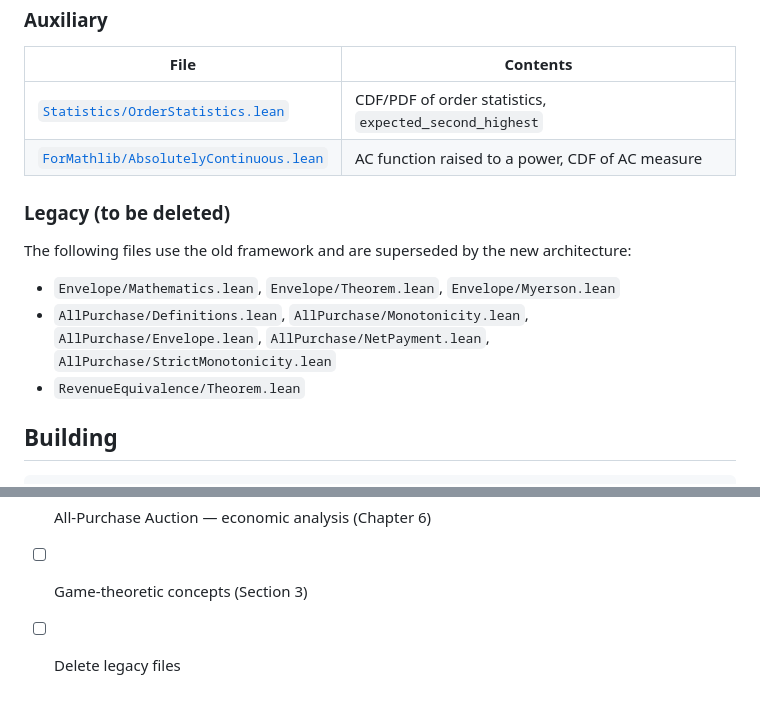
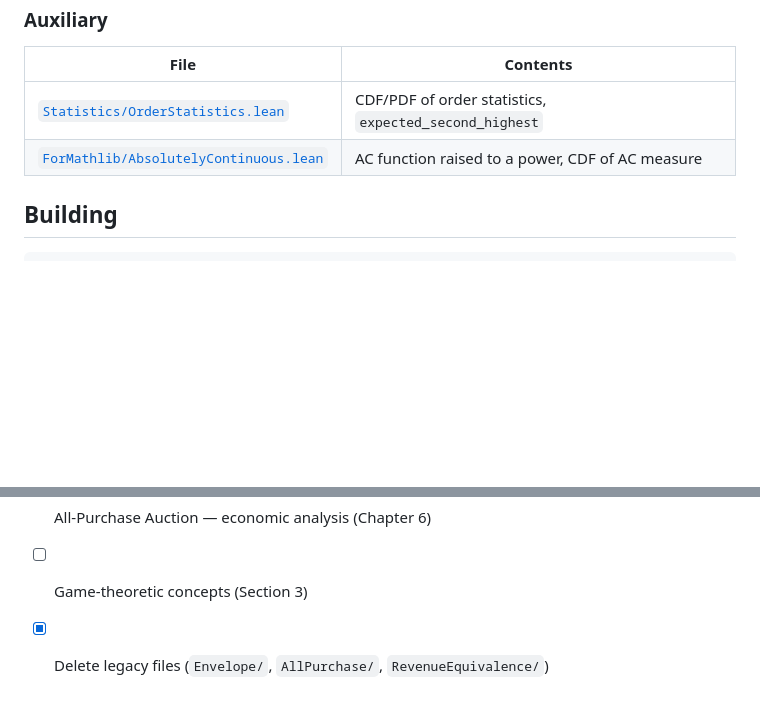
Before and after one commit to matheconlib/matheconlib, a Markdown page: README.md, 2 parts joined by grey strips. GitHub-like rendering; blank space fills up the shorter version.

Commit message:
docs: update README.md to reflect deletion of legacy files

````diff
--- a/README.md
+++ b/README.md
@@ -66,14 +66,6 @@ $$\texttt{HasUniversalIC} \Rightarrow \texttt{HasTypeDeviationIC} \Rightarrow \t
 | [`Statistics/OrderStatistics.lean`](Auctionlib/Statistics/OrderStatistics.lean) | CDF/PDF of order statistics, `expected_second_highest` |
 | [`ForMathlib/AbsolutelyContinuous.lean`](Auctionlib/ForMathlib/AbsolutelyContinuous.lean) | AC function raised to a power, CDF of AC measure |
 
-### Legacy (to be deleted)
-
-The following files use the old framework and are superseded by the new architecture:
-
-- `Envelope/Mathematics.lean`, `Envelope/Theorem.lean`, `Envelope/Myerson.lean`
-- `AllPurchase/Definitions.lean`, `AllPurchase/Monotonicity.lean`, `AllPurchase/Envelope.lean`, `AllPurchase/NetPayment.lean`, `AllPurchase/StrictMonotonicity.lean`
-- `RevenueEquivalence/Theorem.lean`
-
 ## Building
 
 ```bash
@@ -91,4 +83,4 @@ lake build                                # build the project
 - [ ] All-Purchase Auction — baseline demand & explicit solutions (Chapter 6)
 - [ ] All-Purchase Auction — economic analysis (Chapter 6)
 - [ ] Game-theoretic concepts (Section 3)
-- [ ] Delete legacy files
+- [x] Delete legacy files (`Envelope/`, `AllPurchase/`, `RevenueEquivalence/`)
````
